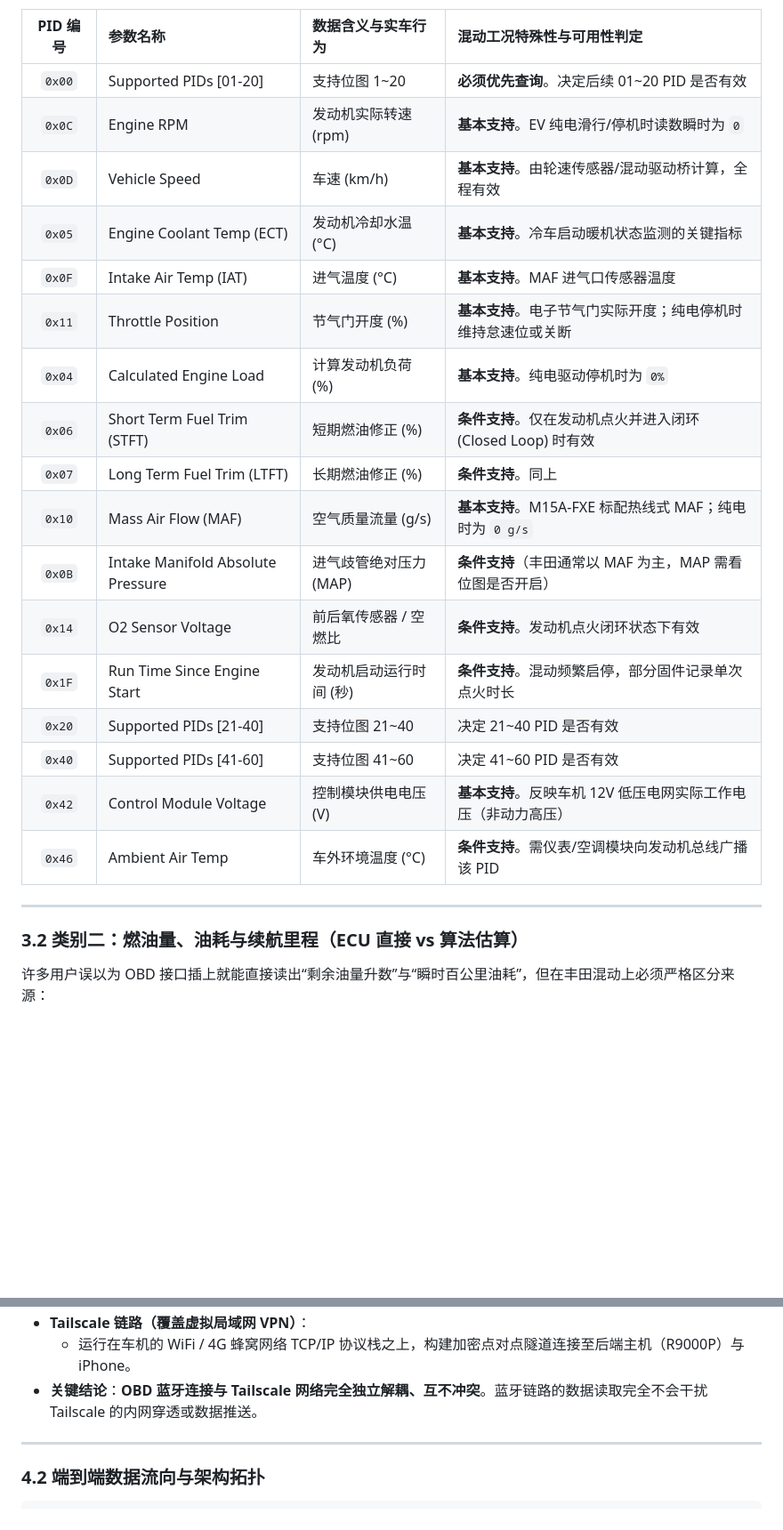
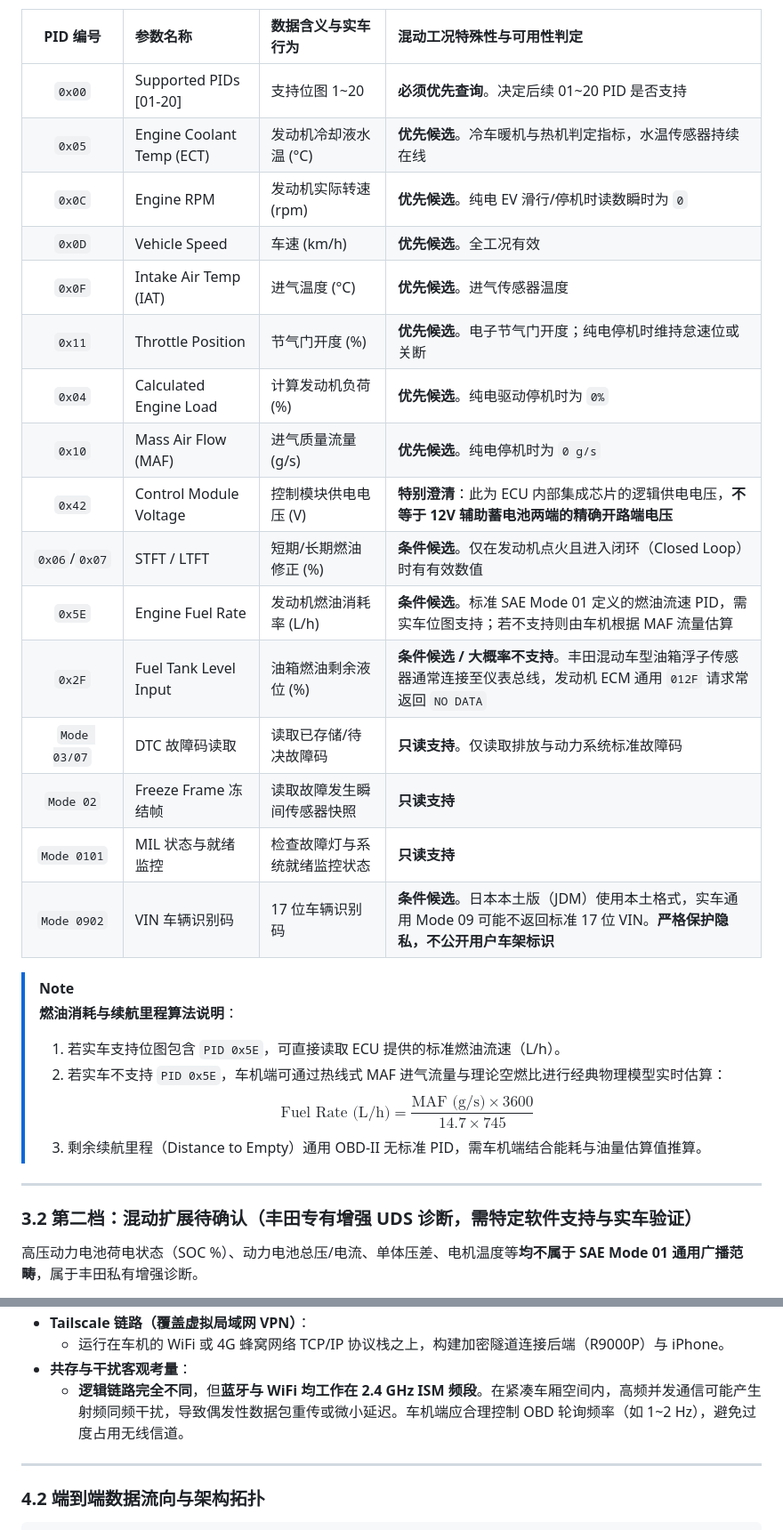
Before and after one commit to JamesXiaoMo/MyYaris, a Markdown page: docs/Yaris2022Z-OBD数据可读性调研.md, 2 parts joined by grey strips. Shown at 89% size. GitHub-like rendering; blank space fills up the shorter version.

```diff
--- a/docs/Yaris2022Z-OBD数据可读性调研.md
+++ b/docs/Yaris2022Z-OBD数据可读性调研.md
@@ -82,27 +79,33 @@
 
 | PID 编号 | 参数名称 | 数据含义与实车行为 | 混动工况特殊性与可用性判定 |
 | :---: | :--- | :--- | :--- |
-| `0x00` | Supported PIDs [01-20] | 支持位图 1~20 | **必须优先查询**。决定后续 01~20 PID 是否有效 |
-| `0x0C` | Engine RPM | 发动机实际转速 (rpm) | **基本支持**。EV 纯电滑行/停机时读数瞬时为 `0` |
-| `0x0D` | Vehicle Speed | 车速 (km/h) | **基本支持**。由轮速传感器/混动驱动桥计算，全程有效 |
-| `0x05` | Engine Coolant Temp (ECT) | 发动机冷却水温 (°C) | **基本支持**。冷车启动暖机状态监测的关键指标 |
-| `0x0F` | Intake Air Temp (IAT) | 进气温度 (°C) | **基本支持**。MAF 进气口传感器温度 |
-| `0x11` | Throttle Position | 节气门开度 (%) | **基本支持**。电子节气门实际开度；纯电停机时维持怠速位或关断 |
-| `0x04` | Calculated Engine Load | 计算发动机负荷 (%) | **基本支持**。纯电驱动停机时为 `0%` |
-| `0x06` | Short Term Fuel Trim (STFT) | 短期燃油修正 (%) | **条件支持**。仅在发动机点火并进入闭环 (Closed Loop) 时有效 |
-| `0x07` | Long Term Fuel Trim (LTFT) | 长期燃油修正 (%) | **条件支持**。同上 |
-| `0x10` | Mass Air Flow (MAF) | 空气质量流量 (g/s) | **基本支持**。M15A-FXE 标配热线式 MAF；纯电时为 `0 g/s` |
-| `0x0B` | Intake Manifold Absolute Pressure | 进气歧管绝对压力 (MAP) | **条件支持**（丰田通常以 MAF 为主，MAP 需看位图是否开启） |
-| `0x14` | O2 Sensor Voltage | 前后氧传感器 / 空燃比 | **条件支持**。发动机点火闭环状态下有效 |
-| `0x1F` | Run Time Since Engine Start | 发动机启动运行时间 (秒) | **条件支持**。混动频繁启停，部分固件记录单次点火时长 |
-| `0x20` | Supported PIDs [21-40] | 支持位图 21~40 | 决定 21~40 PID 是否有效 |
-| `0x40` | Supported PIDs [41-60] | 支持位图 41~60 | 决定 41~60 PID 是否有效 |
-| `0x42` | Control Module Voltage | 控制模块供电电压 (V) | **基本支持**。反映车机 12V 低压电网实际工作电压（非动力高压） |
-| `0x46` | Ambient Air Temp | 车外环境温度 (°C) | **条件支持**。需仪表/空调模块向发动机总线广播该 PID |
+| `0x00` | Supported PIDs [01-20] | 支持位图 1~20 | **必须优先查询**。决定后续 01~20 PID 是否支持 |
+| `0x05` | Engine Coolant Temp (ECT) | 发动机冷却液水温 (°C) | **优先候选**。冷车暖机与热机判定指标，水温传感器持续在线 |
+| `0x0C` | Engine RPM | 发动机实际转速 (rpm) | **优先候选**。纯电 EV 滑行/停机时读数瞬时为 `0` |
+| `0x0D` | Vehicle Speed | 车速 (km/h) | **优先候选**。全工况有效 |
+| `0x0F` | Intake Air Temp (IAT) | 进气温度 (°C) | **优先候选**。进气传感器温度 |
+| `0x11` | Throttle Position | 节气门开度 (%) | **优先候选**。电子节气门开度；纯电停机时维持怠速位或关断 |
+| `0x04` | Calculated Engine Load | 计算发动机负荷 (%) | **优先候选**。纯电驱动停机时为 `0%` |
+| `0x10` | Mass Air Flow (MAF) | 进气质量流量 (g/s) | **优先候选**。纯电停机时为 `0 g/s` |
+| `0x42` | Control Module Voltage | 控制模块供电电压 (V) | **特别澄清**：此为 ECU 内部集成芯片的逻辑供电电压，**不等于 12V 辅助蓄电池两端的精确开路端电压** |
+| `0x06`/`0x07` | STFT / LTFT | 短期/长期燃油修正 (%) | **条件候选**。仅在发动机点火且进入闭环（Closed Loop）时有有效数值 |
+| `0x5E` | Engine Fuel Rate | 发动机燃油消耗率 (L/h) | **条件候选**。标准 SAE Mode 01 定义的燃油流速 PID，需实车位图支持；若不支持则由车机根据 MAF 流量估算 |
+| `0x2F` | Fuel Tank Level Input | 油箱燃油剩余液位 (%) | **条件候选 / 大概率不支持**。丰田混动车型油箱浮子传感器通常连接至仪表总线，发动机 ECM 通用 `012F` 请求常返回 `NO DATA` |
+| `Mode 03/07` | DTC 故障码读取 | 读取已存储/待决故障码 | **只读支持**。仅读取排放与动力系统标准故障码 |
+| `Mode 02` | Freeze Frame 冻结帧 | 读取故障发生瞬间传感器快照 | **只读支持** |
+| `Mode 0101` | MIL 状态与就绪监控 | 检查故障灯与系统就绪监控状态 | **只读支持** |
+| `Mode 0902` | VIN 车辆识别码 | 17 位车辆识别码 | **条件候选**。日本本土版（JDM）使用本土格式，实车通用 Mode 09 可能不返回标准 17 位 VIN。**严格保护隐私，不公开用户车架标识** |
+
+> [!NOTE]
+> **燃油消耗与续航里程算法说明**：
+> 1. 若实车支持位图包含 `PID 0x5E`，可直接读取 ECU 提供的标准燃油流速（L/h）。
+> 2. 若实车不支持 `PID 0x5E`，车机端可通过热线式 MAF 进气流量与理论空燃比进行经典物理模型实时估算：
+>    $$\text{Fuel Rate (L/h)} = \frac{\text{MAF (g/s)} \times 3600}{14.7 \times 745}$$
+> 3. 剩余续航里程（Distance to Empty）通用 OBD-II 无标准 PID，需车机端结合能耗与油量估算值推算。
 
 ---
 
-### 3.2 类别二：燃油量、油耗与续航里程（ECU 直接 vs 算法估算）
+### 3.2 第二档：混动扩展待确认（丰田专有增强 UDS 诊断，需特定软件支持与实车验证）
 
-许多用户误以为 OBD 接口插上就能直接读出“剩余油量升数”与“瞬时百公里油耗”，但在丰田混动上必须严格区分来源：
+高压动力电池荷电状态（SOC %）、动力电池总压/电流、单体压差、电机温度等**均不属于 SAE Mode 01 通用广播范畴**，属于丰田私有增强诊断。
 
@@ -200,6 +160,7 @@
 - **Tailscale 链路（覆盖虚拟局域网 VPN）**：
-  - 运行在车机的 WiFi / 4G 蜂窝网络 TCP/IP 协议栈之上，构建加密点对点隧道连接至后端主机（R9000P）与 iPhone。
-- **关键结论**：**OBD 蓝牙连接与 Tailscale 网络完全独立解耦、互不冲突**。蓝牙链路的数据读取完全不会干扰 Tailscale 的内网穿透或数据推送。
+  - 运行在车机的 WiFi 或 4G 蜂窝网络 TCP/IP 协议栈之上，构建加密隧道连接后端（R9000P）与 iPhone。
+- **共存与干扰客观考量**：
+  - **逻辑链路完全不同**，但**蓝牙与 WiFi 均工作在 2.4 GHz ISM 频段**。在紧凑车厢空间内，高频并发通信可能产生射频同频干扰，导致偶发性数据包重传或微小延迟。车机端应合理控制 OBD 轮询频率（如 1~2 Hz），避免过度占用无线信道。
 
 ---
 
```
Also changed, not shown: other parts of docs/Yaris2022Z-OBD数据可读性调研.md (+126 -147 lines).
